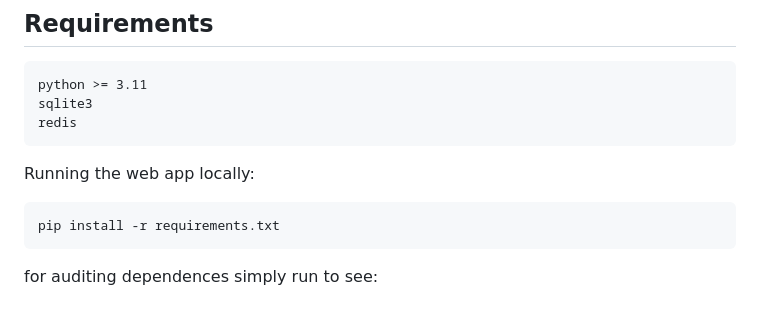
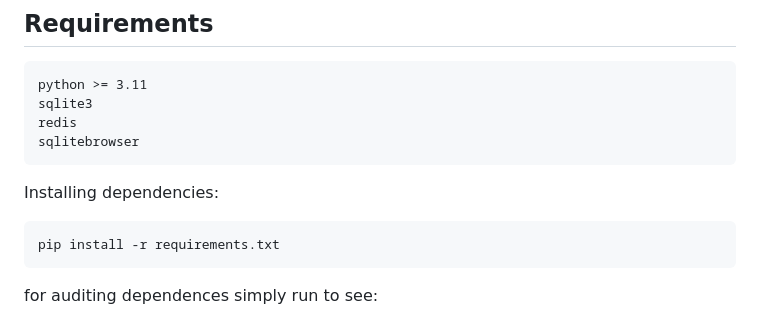
Before and after one commit to YabseraBogale/flask_erp, a Markdown page: README.md, the part around the change. GitHub-like rendering.

Commit message:
setting up database

```diff
--- a/README.md
+++ b/README.md
@@ -44,9 +44,10 @@ Tailored for Ethiopian business workflows Scales with organizational growth Incr
     python >= 3.11
     sqlite3
     redis
+    sqlitebrowser
 
 
-Running the web app locally:
+Installing dependencies:
 
     pip install -r requirements.txt
 
```
